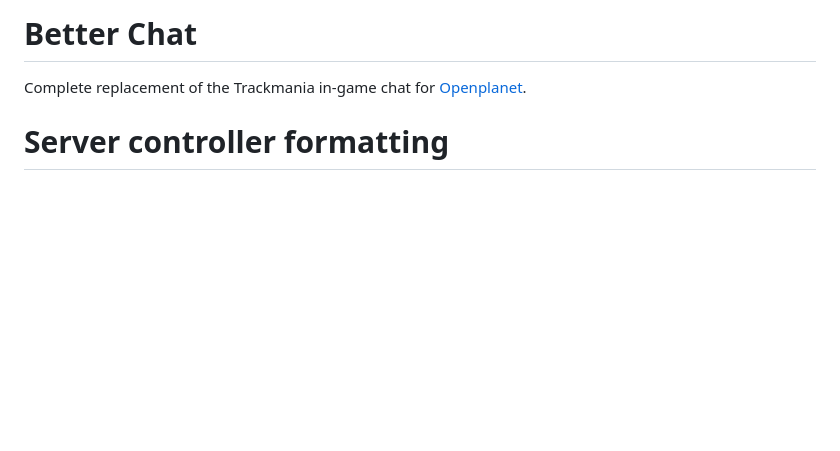
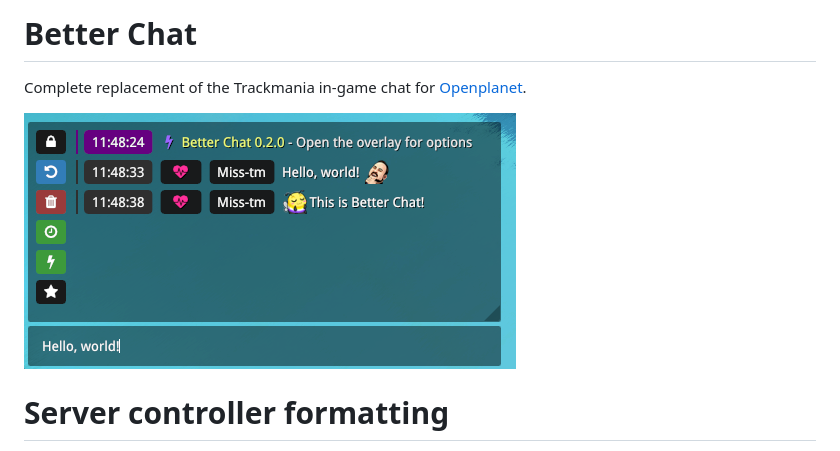
Before and after one commit to codecat/tm-better-chat, a Markdown page: Readme.md, the part around the change. Drawn GitHub-style; pictures changed too: .github/screenshot.png (added); blank space fills up the shorter version.

Commit message:
Added screenshot

```diff
--- a/Readme.md
+++ b/Readme.md
@@ -1,5 +1,7 @@
 # Better Chat
 Complete replacement of the Trackmania in-game chat for [Openplanet](https://openplanet.nl/).
+
+![](.github/screenshot.png)
 
 # Server controller formatting
 When a player with Better Chat connects to a server, the following command is automatically typed into chat:
```
